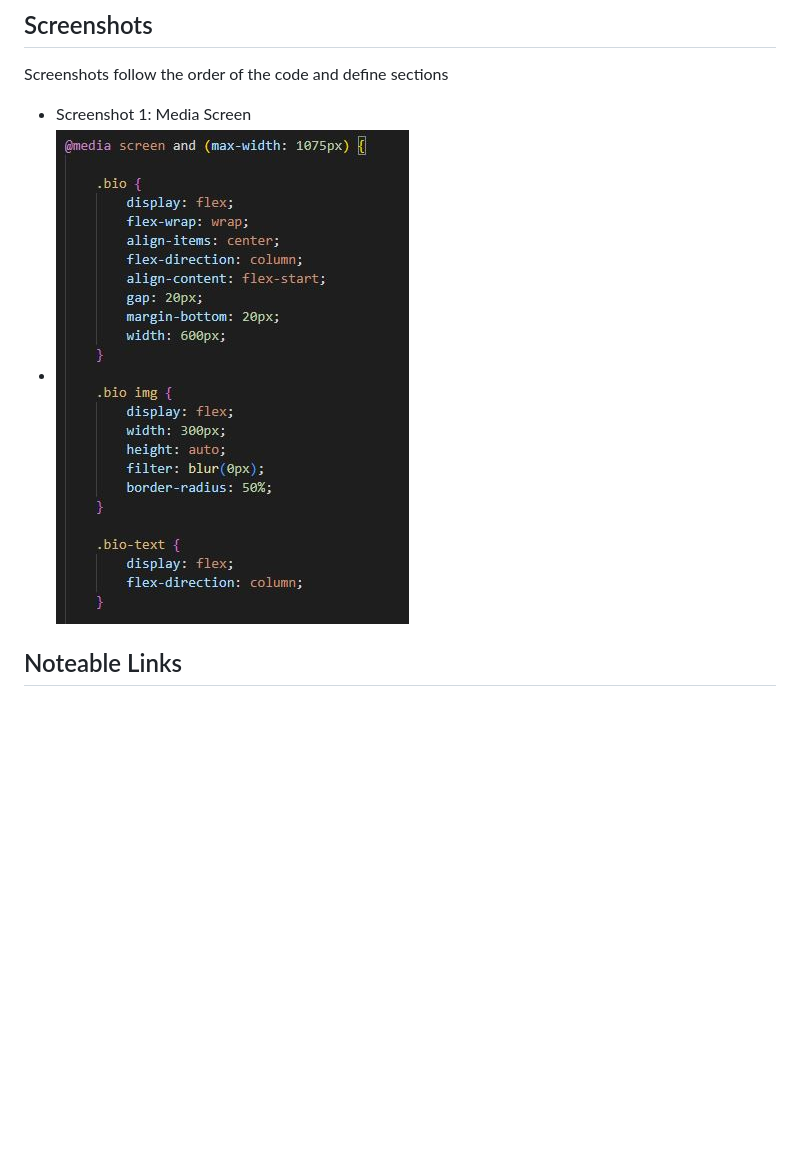
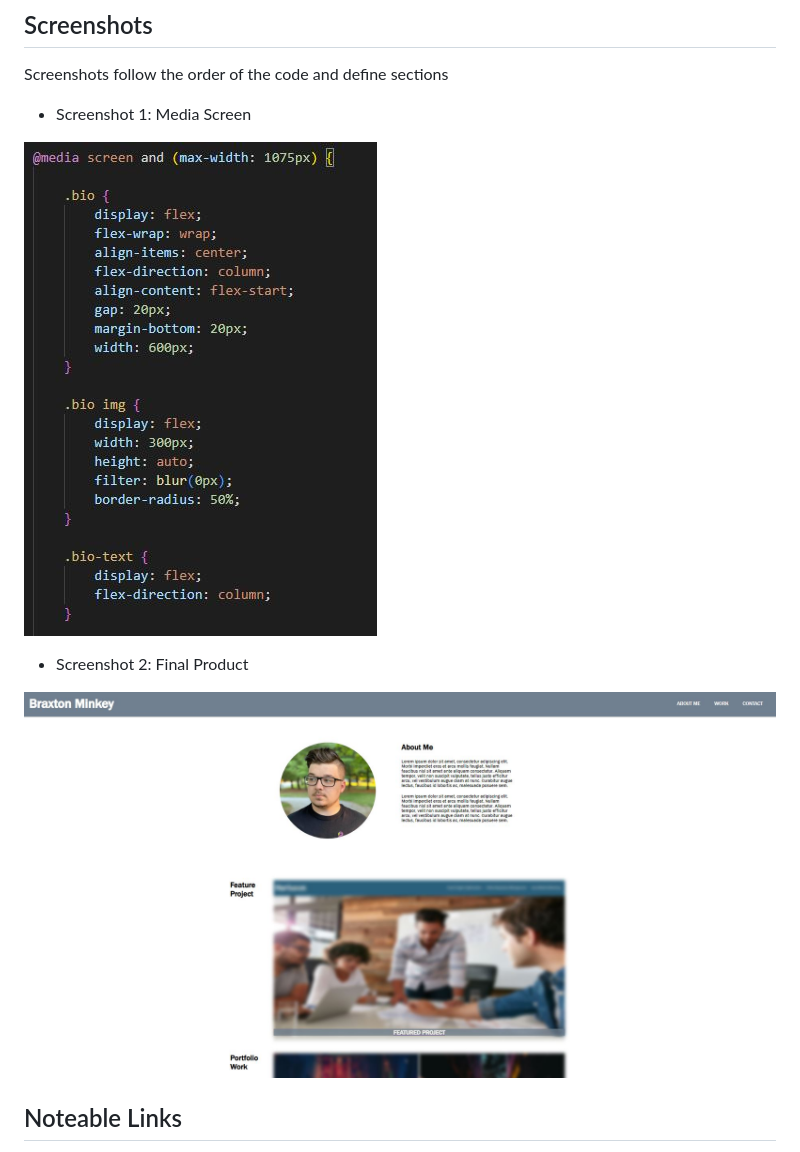
Before and after one commit to BrackyM/UCBC2_FirstPortfolioPage, a Markdown page: README.md, the part around the change. Drawn GitHub-style; pictures changed too: Assets/images/screenshot3.JPG (added); blank space fills up the shorter version.

Commit message:
Added screenshot of final product to README.md file. Changed featured project to my first webpage created within the course

```diff
--- a/README.md
+++ b/README.md
@@ -37,7 +37,12 @@ THEN I am presented with a responsive layout that adapts to my viewport
 Screenshots follow the order of the code and define sections
 
 * Screenshot 1: Media Screen
-* ![Media Screen](Assets/images/screenshot%201.JPG)
+
+ ![Media Screen](Assets/images/screenshot%201.JPG)
+
+* Screenshot 2: Final Product
+
+ ![Media Screen](./Assets/images/screenshot3.JPG)
 
 
 
```
Also changed, not shown: Assets/images/screenshot2.JPG (added), 1 other file.
